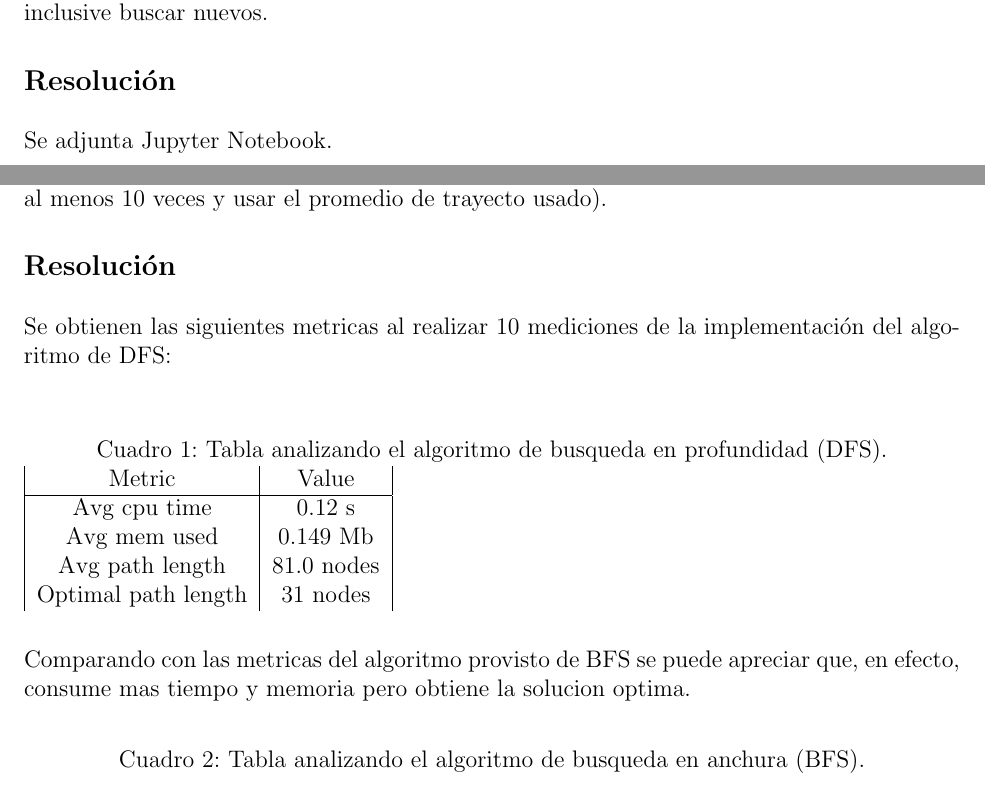
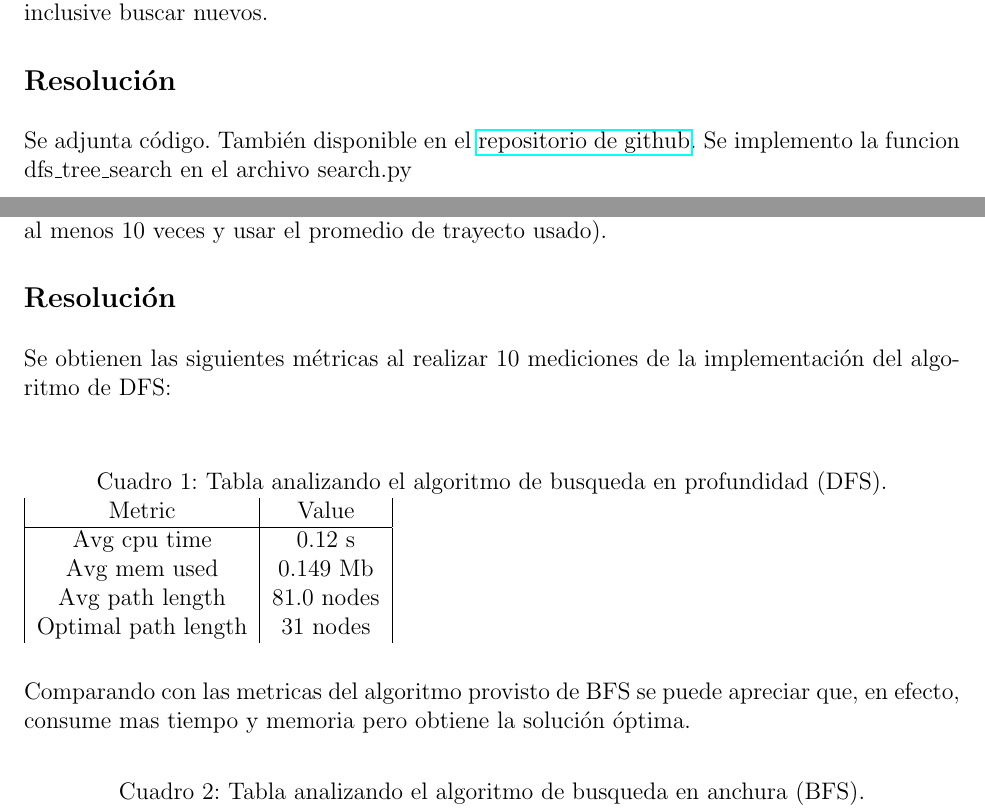
Before and after one commit to LeoCenturion/ceia-intro-ia, a LaTeX document (tp1/hanoi_tower/latex/TP01_Latex/IA-E1-00.tex): two parts of pages 4 and 5 of 5, joined at a grey line, cut so that both start at the same text. Compiled offline with pdfLaTeX.

Commit message:
Link to repo

```diff
--- a/tp1/hanoi_tower/latex/TP01_Latex/IA-E1-00.tex
+++ b/tp1/hanoi_tower/latex/TP01_Latex/IA-E1-00.tex
@@ -7,7 +7,7 @@
 \usepackage{siunitx}
 %% \usepackage{enumitem} % Importar el paquete enumitem para modificar las etiquetas de las listas
 \usepackage{graphicx}
-
+\usepackage{hyperref}
 \sisetup{
     output-decimal-marker = {.},
 }
@@ -123,8 +123,8 @@ en clase). Sos libre de elegir cualquiera de los vistos en clases, o inclusive b
 \subsection*{Resolución}
 \vspace{0.1in}
 
-Se adjunta Jupyter Notebook.
-
+Se adjunta código. También disponible en el \href{https://github.com/LeoCenturion/ceia-intro-ia}{repositorio de github}.
+Se implemento la funcion dfs\_tree\_search en el archivo search.py
 \newpage
 
 %-----------------------------------------------------------------------------------------------------------------------------------------------------------------------------------------------------------------------------------------------------------------
@@ -159,7 +159,7 @@ Se obtienen las siguientes metricas al realizar 10 mediciones de la implementaci
    \end{tabular}
 \end{table}
 
-Comparando con las metricas del algoritmo provisto de BFS se puede apreciar que, en efecto, consume mas tiempo y memoria pero obtiene la solucion optima.
+Comparando con las metricas del algoritmo provisto de BFS se puede apreciar que, en efecto, consume mas tiempo y memoria pero obtiene la solución óptima.
 
 \begin{table}[h]
   \caption{Tabla analizando el algoritmo de busqueda en anchura (BFS).}
```
Also changed, not shown: README.md, tp1/hanoi_tower/entrega/informe.pdf, tp1/hanoi_tower/latex/TP01_Latex/IA-E1-00.pdf, tp1/hanoi_tower/latex/TP01_Latex/IA-E1-00.tex (2 more changed lines), 2 other files.
